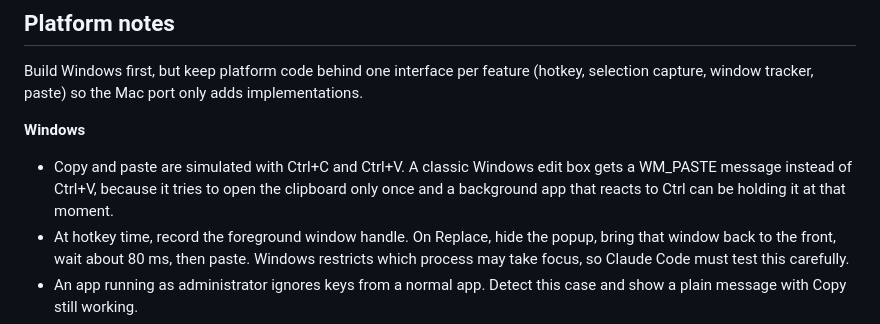
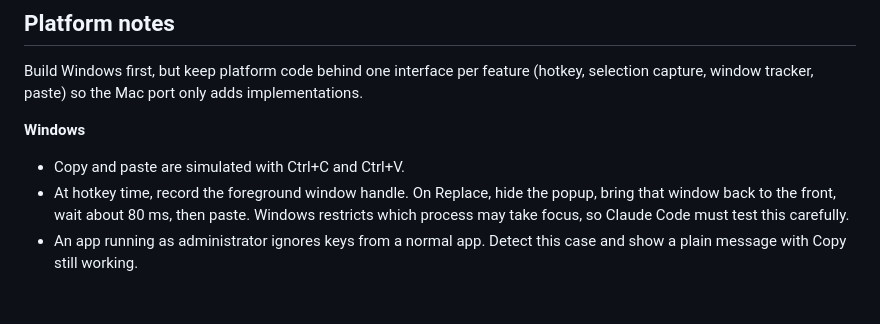
Before and after one commit to mahatab/magic-mend, a Markdown page: docs/SPEC.md, the part around the change. Rendered like a GitHub page; blank space fills up the shorter version.

```diff
--- a/docs/SPEC.md
+++ b/docs/SPEC.md
@@ -262,7 +262,7 @@ Build Windows first, but keep platform code behind one interface per feature (ho
 
 **Windows**
 
-- Copy and paste are simulated with Ctrl+C and Ctrl+V. A classic Windows edit box gets a WM_PASTE message instead of Ctrl+V, because it tries to open the clipboard only once and a background app that reacts to Ctrl can be holding it at that moment.
+- Copy and paste are simulated with Ctrl+C and Ctrl+V.
 - At hotkey time, record the foreground window handle. On Replace, hide the popup, bring that window back to the front, wait about 80 ms, then paste. Windows restricts which process may take focus, so Claude Code must test this carefully.
 - An app running as administrator ignores keys from a normal app. Detect this case and show a plain message with Copy still working.
 - Use acrylic or Mica on Windows 11 and a solid background on Windows 10.
```
Also changed, not shown: NOTES.md (+1 -0 lines).
